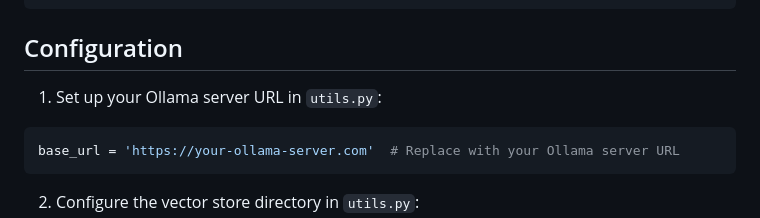
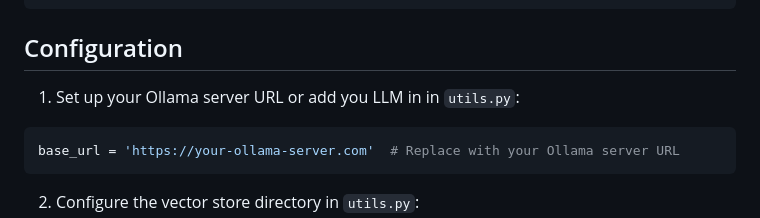
Before and after one commit to rubeyyyy/ChatwithURL, a Markdown page: README.md, the part around the change. Rendered like a GitHub page.

````diff
--- a/README.md
+++ b/README.md
@@ -52,7 +52,7 @@ pip install -r requirements.txt
 
 ## Configuration
 
-1. Set up your Ollama server URL in `utils.py`:
+1. Set up your Ollama server URL or add you LLM in in `utils.py`:
 ```python
 base_url = 'https://your-ollama-server.com'  # Replace with your Ollama server URL
 ```
````
